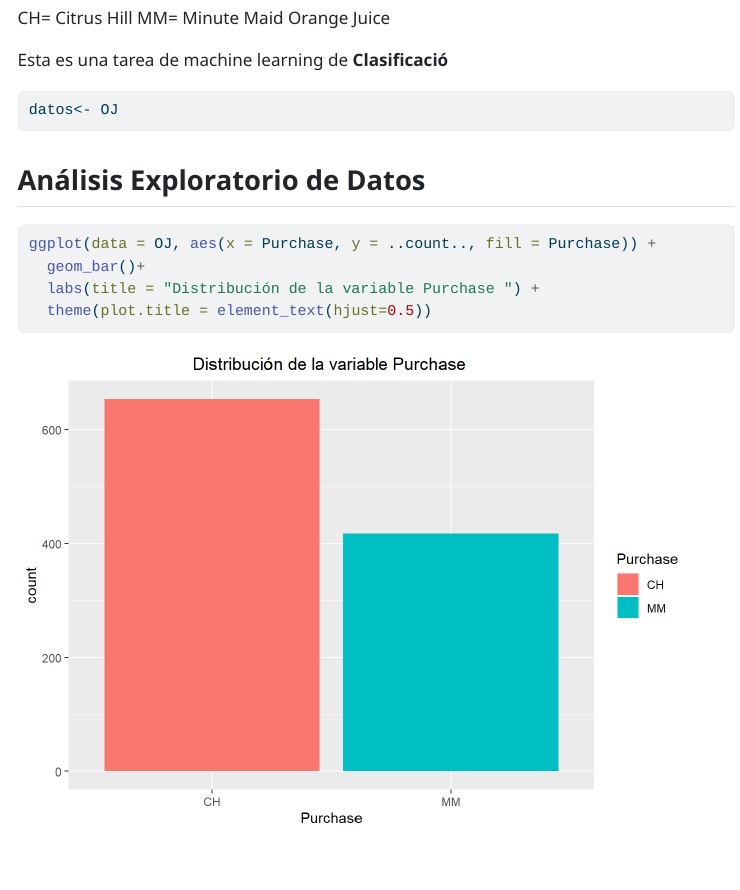
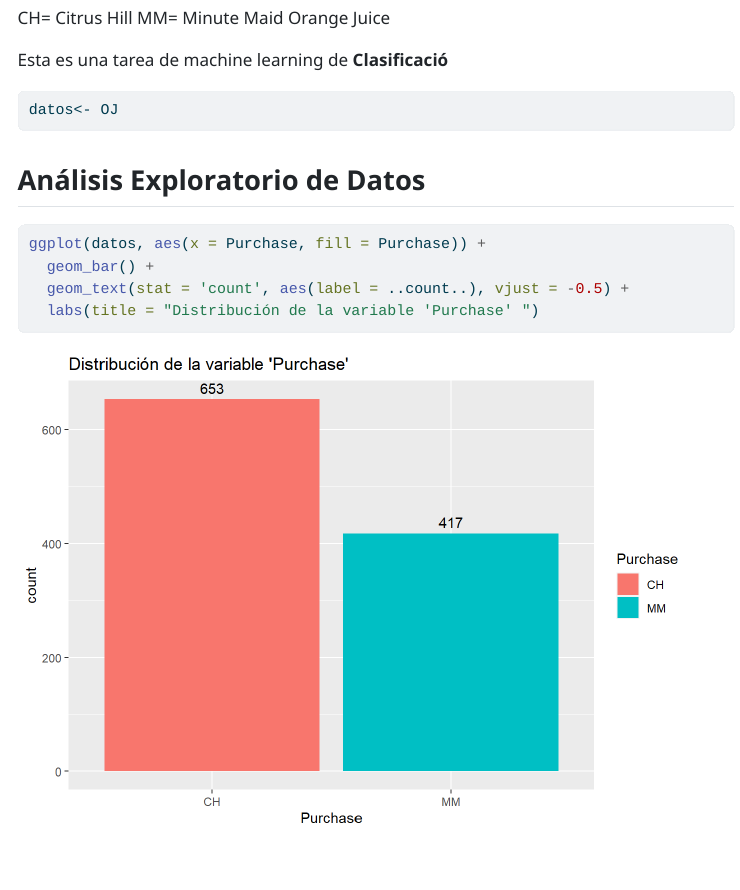
Before and after one commit to chironexfleckeri/module5, a Quarto document (clase8/1_msv_1.qmd): the page in a window 1100 px wide, from 1000 px down. The pictures show the output file clase8/1_msv_1.html that the author committed with the source, opened offline; menus at the side of the page are left out.

Commit message:
actualización

````diff
--- a/clase8/1_msv_1.qmd
+++ b/clase8/1_msv_1.qmd
@@ -64,10 +64,10 @@
 ```{r}
 #| label: eda
 
-ggplot(data = OJ, aes(x = Purchase, y = ..count.., fill = Purchase)) +
-  geom_bar()+
-  labs(title = "Distribución de la variable Purchase ") +
-  theme(plot.title = element_text(hjust=0.5))
+ggplot(datos, aes(x = Purchase, fill = Purchase)) +
+  geom_bar() +
+  geom_text(stat = 'count', aes(label = ..count..), vjust = -0.5) +
+  labs(title = "Distribución de la variable 'Purchase' ")
 
 ```
 ## Partición de datos
````
Also changed, not shown: clase8/1_msv_1.html, clase8/figuras_MSV/eda-1.png.
